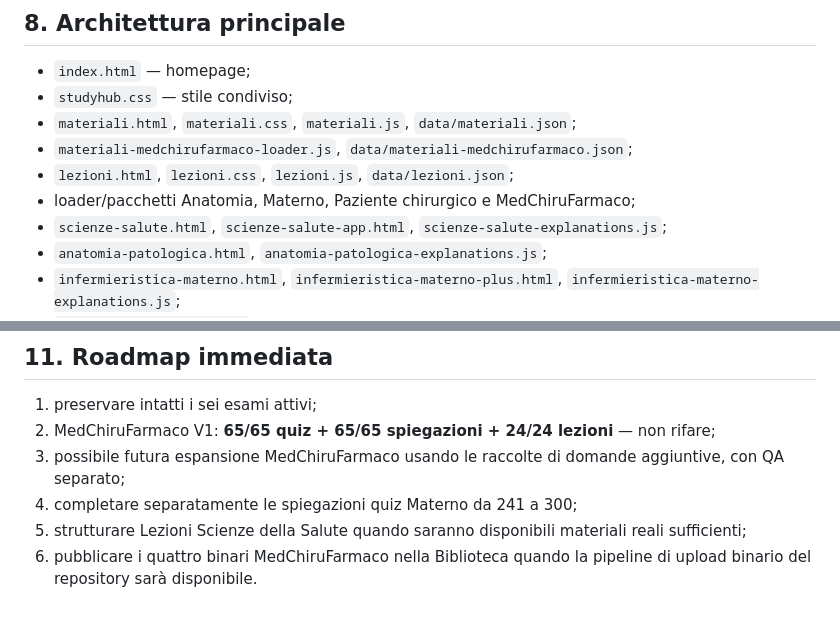
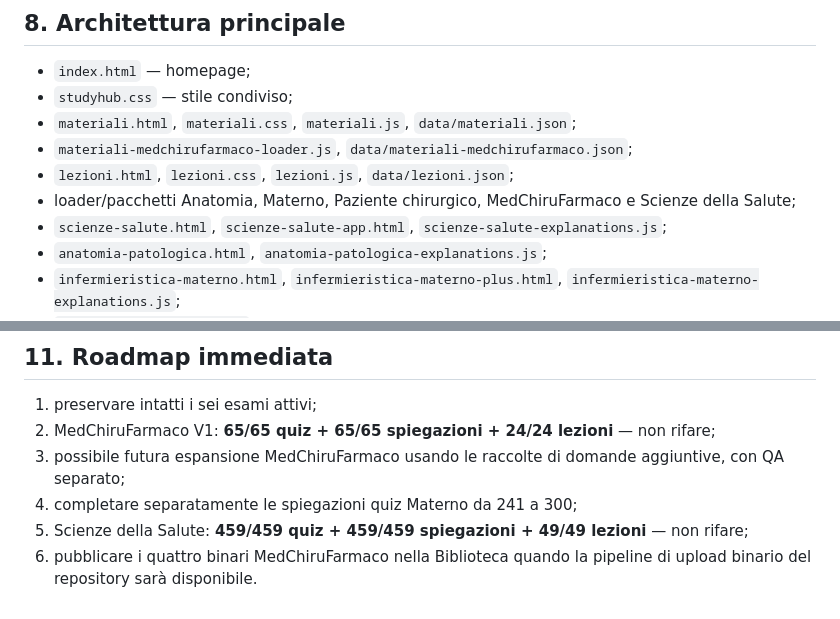
Before and after one commit to Ferrantedaniel-coder/QUIZZONINFERIMERISTICI, a Markdown page: STUDYHUB_STATE.md, 2 parts joined by grey strips. GitHub-like rendering.

```diff
--- a/STUDYHUB_STATE.md
+++ b/STUDYHUB_STATE.md
@@ -222,7 +242,7 @@ La banca `Diagnostica` da **80 domande** è un esame autonomo separato dal blocc
 - `materiali.html`, `materiali.css`, `materiali.js`, `data/materiali.json`;
 - `materiali-medchirufarmaco-loader.js`, `data/materiali-medchirufarmaco.json`;
 - `lezioni.html`, `lezioni.css`, `lezioni.js`, `data/lezioni.json`;
-- loader/pacchetti Anatomia, Materno, Paziente chirurgico e MedChiruFarmaco;
+- loader/pacchetti Anatomia, Materno, Paziente chirurgico, MedChiruFarmaco e Scienze della Salute;
 - `scienze-salute.html`, `scienze-salute-app.html`, `scienze-salute-explanations.js`;
 - `anatomia-patologica.html`, `anatomia-patologica-explanations.js`;
 - `infermieristica-materno.html`, `infermieristica-materno-plus.html`, `infermieristica-materno-explanations.js`;
@@ -263,5 +283,5 @@ Non sono automaticamente autorizzati mass delete, force update, modifiche distru
 2. MedChiruFarmaco V1: **65/65 quiz + 65/65 spiegazioni + 24/24 lezioni** — non rifare;
 3. possibile futura espansione MedChiruFarmaco usando le raccolte di domande aggiuntive, con QA separato;
 4. completare separatamente le spiegazioni quiz Materno da 241 a 300;
-5. strutturare Lezioni Scienze della Salute quando saranno disponibili materiali reali sufficienti;
+5. Scienze della Salute: **459/459 quiz + 459/459 spiegazioni + 49/49 lezioni** — non rifare;
 6. pubblicare i quattro binari MedChiruFarmaco nella Biblioteca quando la pipeline di upload binario del repository sarà disponibile.
```
Also changed, not shown: other parts of STUDYHUB_STATE.md (+24 -4 lines).
